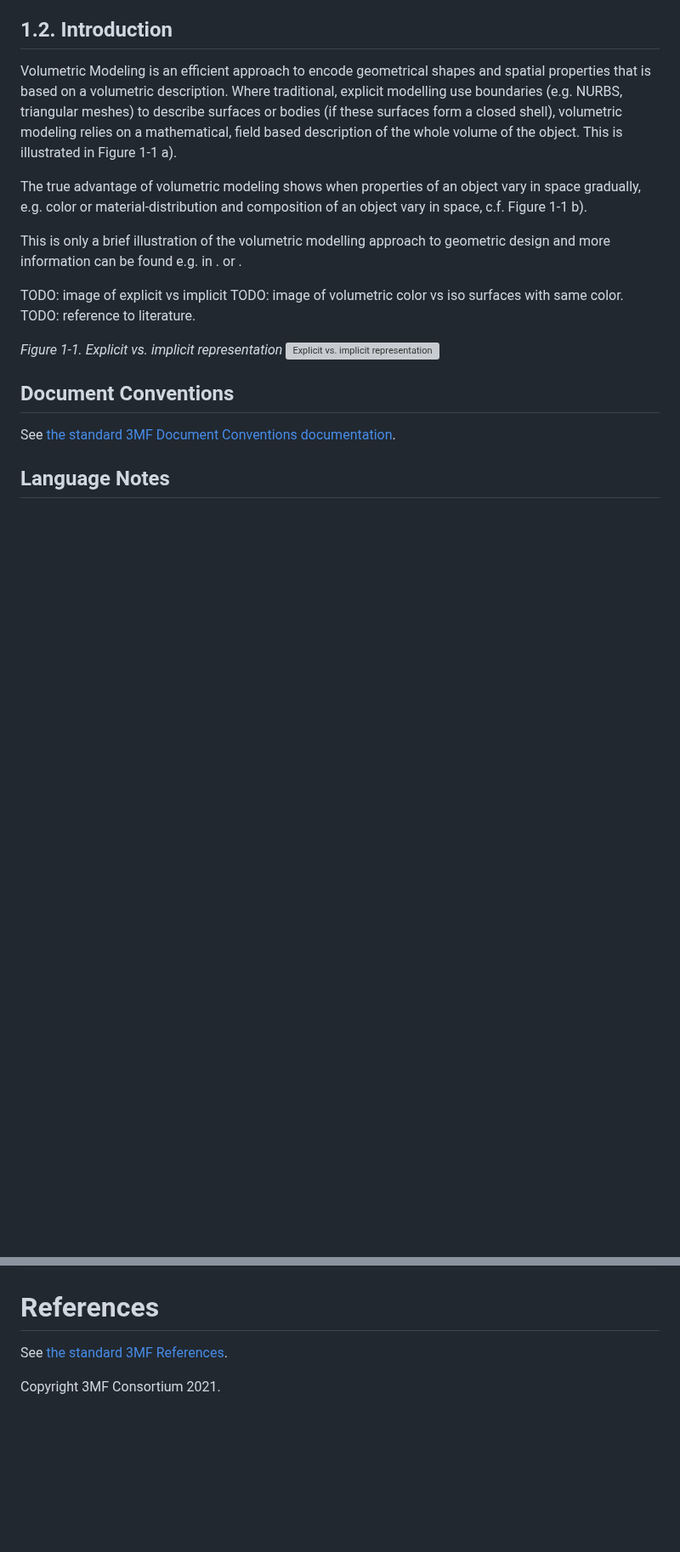
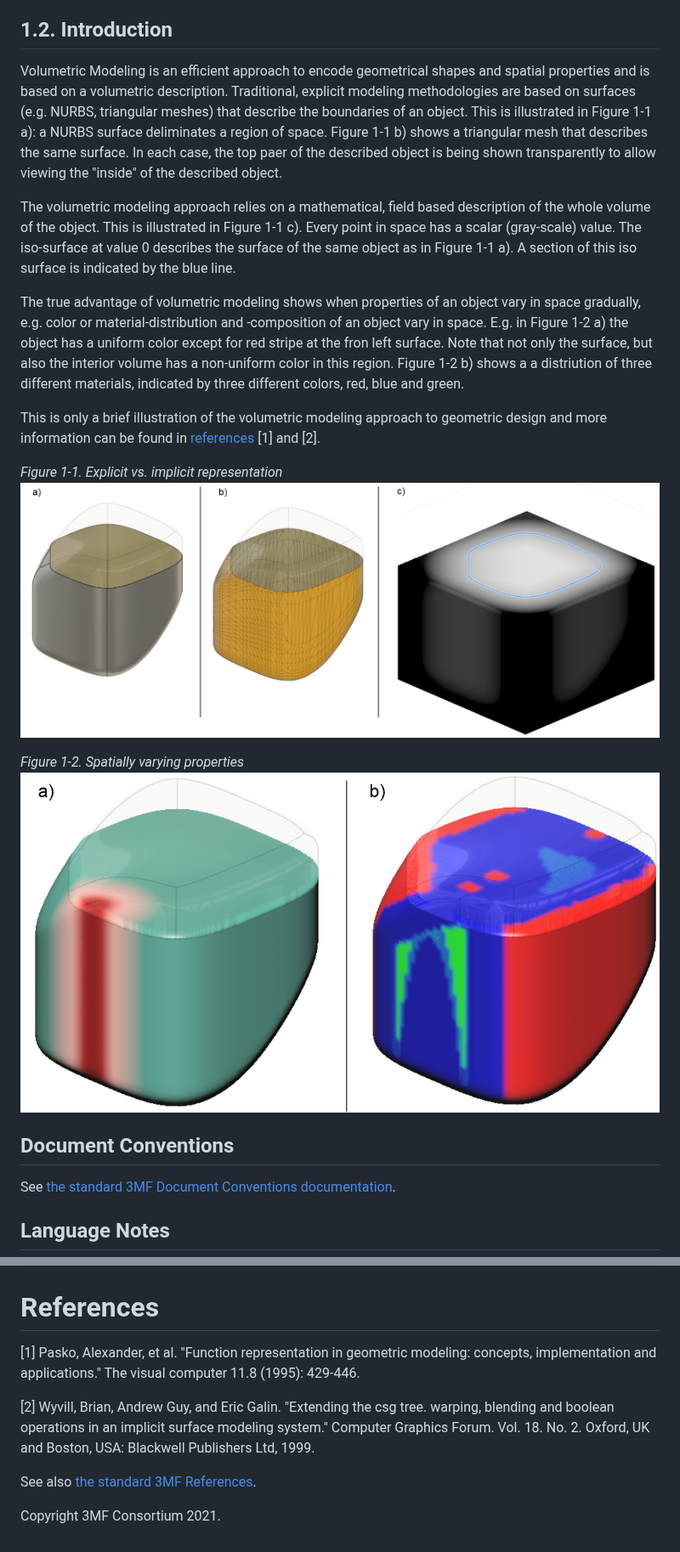
Before and after one commit to 3MFConsortium/spec_volumetric, a Markdown page: 3MF Volumetric Extension.md, 2 parts joined by grey strips. Shown at 85% size. Drawn GitHub-style; pictures changed too: images/explicit_vs_implicit.png (added), images/spatially_varying_property.png (added); blank space fills up the shorter version; grey boxes are pictures that could not be loaded.

Commit message:
Add introduction

```diff
--- a/3MF Volumetric Extension.md
+++ b/3MF Volumetric Extension.md
@@ -54,19 +54,20 @@ This extension MUST be used only with Core specification 1.3. or higher.
 
 
 ## 1.2. Introduction
-Volumetric Modeling is an efficient approach to encode geometrical shapes and spatial properties that is based on a volumetric description.
-Where traditional, explicit modelling use boundaries (e.g. NURBS, triangular meshes) to describe surfaces or bodies (if these surfaces form a closed shell), volumetric modeling relies on a mathematical, field based description of the whole volume of the object. This is illustrated in Figure 1-1 a).
+Volumetric Modeling is an efficient approach to encode geometrical shapes and spatial properties and is based on a volumetric description.
+Traditional, explicit modeling methodologies are based on surfaces (e.g. NURBS, triangular meshes) that describe the boundaries of an object. This is illustrated in Figure 1-1 a): a NURBS surface deliminates a region of space. Figure 1-1 b) shows a triangular mesh that describes the same surface. In each case, the top paer of the described object is being shown transparently to allow viewing the "inside" of the described object.
 
-The true advantage of volumetric modeling shows when properties of an object vary in space gradually, e.g. color or material-distribution and composition of an object vary in space, c.f. Figure 1-1 b).
+The volumetric modeling approach relies on a mathematical, field based description of the whole volume of the object. This is illustrated in Figure 1-1 c). Every point in space has a scalar (gray-scale) value. The iso-surface at value 0 describes the surface of the same object as in Figure 1-1 a). A section of this iso surface is indicated by the blue line.
 
-This is only a brief illustration of the volumetric modelling approach to geometric design and more information can be found e.g. in  . or .
+The true advantage of volumetric modeling shows when properties of an object vary in space gradually, e.g. color or material-distribution and -composition of an object vary in space. E.g. in Figure 1-2 a) the object has a uniform color except for red stripe at the fron left surface. Note that not only the surface, but also the interior volume has a non-uniform color in this region. Figure 1-2 b) shows a a distriution of three different materials, indicated by three different colors, red, blue and green.
 
-TODO: image of explicit vs implicit
-TODO: image of volumetric color vs iso surfaces with same color.
-TODO: reference to literature.
+This is only a brief illustration of the volumetric modeling approach to geometric design and more information can be found in [references](#references) \[1\] and \[2\].
 
 _Figure 1-1. Explicit vs. implicit representation_
 ![Explicit vs. implicit representation](images/explicit_vs_implicit.png)
+
+_Figure 1-2. Spatially varying properties_
+![Volumetric properties](images/spatially_varying_property.png)
 
 ## Document Conventions
 
@@ -860,6 +861,10 @@ see: [Examples/3dmodel.model](Examples/3dmodel.model)
 
 # References
 
-See [the standard 3MF References](https://github.com/3MFConsortium/spec_resources/blob/master/references.md).
+[1] Pasko, Alexander, et al. "Function representation in geometric modeling: concepts, implementation and applications." The visual computer 11.8 (1995): 429-446.
+
+[2] Wyvill, Brian, Andrew Guy, and Eric Galin. "Extending the csg tree. warping, blending and boolean operations in an implicit surface modeling system." Computer Graphics Forum. Vol. 18. No. 2. Oxford, UK and Boston, USA: Blackwell Publishers Ltd, 1999.
+
+See also [the standard 3MF References](https://github.com/3MFConsortium/spec_resources/blob/master/references.md).
 
 Copyright 3MF Consortium 2021.
```
